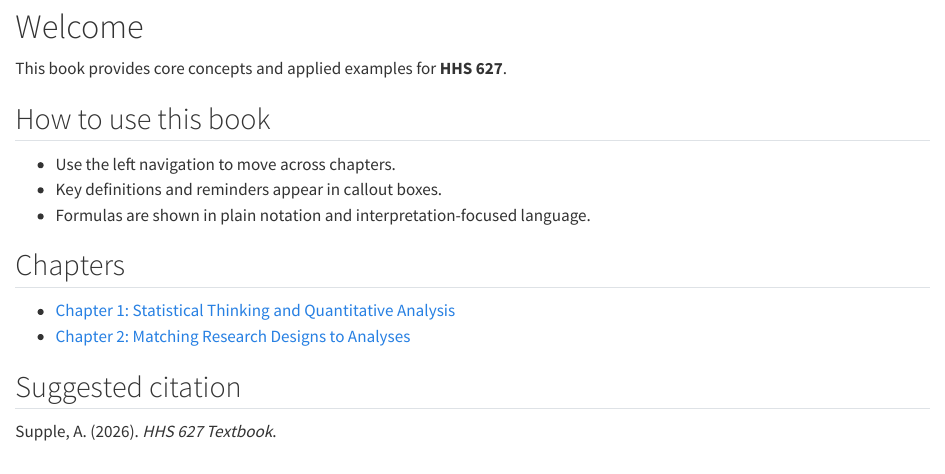
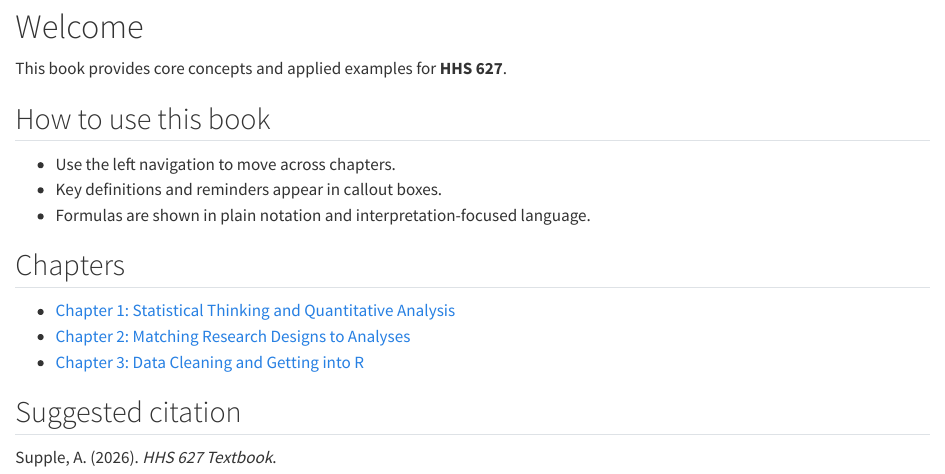
Before and after one commit to ajsupple/HHS627-Textbook, a Quarto document (index.qmd): the page in a window 1100 px wide, from 80 px down. Rendered offline with R 4.5, knitr and Pandoc in place of Quarto, with nearby package versions.

Commit message:
Update index chapter links to html and include Chapter 3

```diff
--- a/index.qmd
+++ b/index.qmd
@@ -15,8 +13,9 @@ This book provides core concepts and applied examples for **HHS 627**.
 
 ## Chapters
 
-- [Chapter 1: Statistical Thinking and Quantitative Analysis](Chapter%201%20HHS%20Statistical%20Thinking.qmd)
-- [Chapter 2: Matching Research Designs to Analyses](Chapter%202%20Matching%20Research%20Designs%20to%20Analyses.qmd)
+- [Chapter 1: Statistical Thinking and Quantitative Analysis](Chapter%201%20HHS%20Statistical%20Thinking.html)
+- [Chapter 2: Matching Research Designs to Analyses](Chapter%202%20Matching%20Research%20Designs%20to%20Analyses.html)
+- [Chapter 3: Data Cleaning and Getting into R](Chapter%203%20Data%20Management%20and%20R.html)
 
 ## Suggested citation
 
```
Also changed, not shown: docs/deploy-trigger.txt (deleted), docs/search.json, index.qmd (2 more changed lines), 2 other files.
